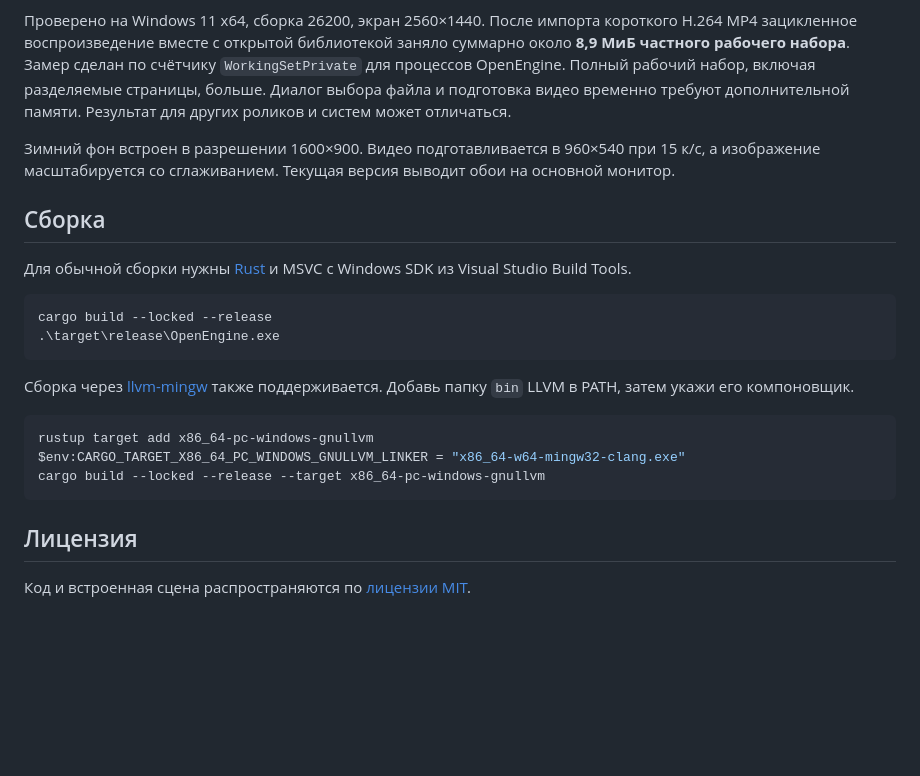
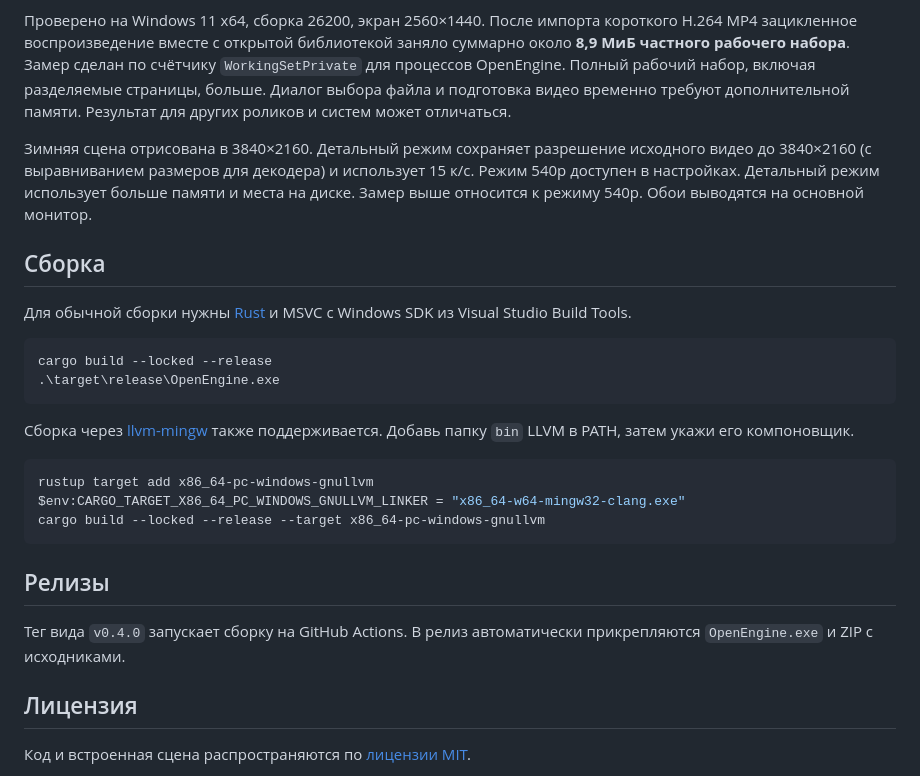
Before and after one commit to dobryivan6-debug/OpenEngine, a Markdown page: README.md, the part around one of its changes. Rendered like a GitHub page; blank space fills up the shorter version.

````diff
--- a/README.md
+++ b/README.md
@@ -34,7 +40,7 @@ OpenEngine написан на Rust и использует Win32/GDI. Движ
 
 Проверено на Windows 11 x64, сборка 26200, экран 2560×1440. После импорта короткого H.264 MP4 зацикленное воспроизведение вместе с открытой библиотекой заняло суммарно около **8,9 МиБ частного рабочего набора**. Замер сделан по счётчику `WorkingSetPrivate` для процессов OpenEngine. Полный рабочий набор, включая разделяемые страницы, больше. Диалог выбора файла и подготовка видео временно требуют дополнительной памяти. Результат для других роликов и систем может отличаться.
 
-Зимний фон встроен в разрешении 1600×900. Видео подготавливается в 960×540 при 15 к/с, а изображение масштабируется со сглаживанием. Текущая версия выводит обои на основной монитор.
+Зимняя сцена отрисована в 3840×2160. Детальный режим сохраняет разрешение исходного видео до 3840×2160 (с выравниванием размеров для декодера) и использует 15 к/с. Режим 540p доступен в настройках. Детальный режим использует больше памяти и места на диске. Замер выше относится к режиму 540p. Обои выводятся на основной монитор.
 
 ## Сборка
 
@@ -53,6 +59,10 @@ $env:CARGO_TARGET_X86_64_PC_WINDOWS_GNULLVM_LINKER = "x86_64-w64-mingw32-clang.e
 cargo build --locked --release --target x86_64-pc-windows-gnullvm
 ```
 
+## Релизы
+
+Тег вида `v0.4.0` запускает сборку на GitHub Actions. В релиз автоматически прикрепляются `OpenEngine.exe` и ZIP с исходниками.
+
 ## Лицензия
 
 Код и встроенная сцена распространяются по [лицензии MIT](LICENSE).
````
Also changed, not shown: other parts of README.md (+9 -3 lines), README.en.md (+14 -4 lines), README.zh-CN.md (+15 -5 lines), docs/library.png, 13 other files.
